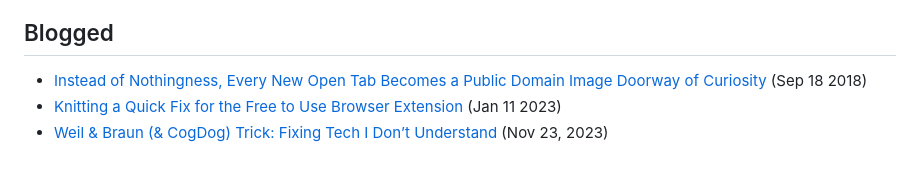
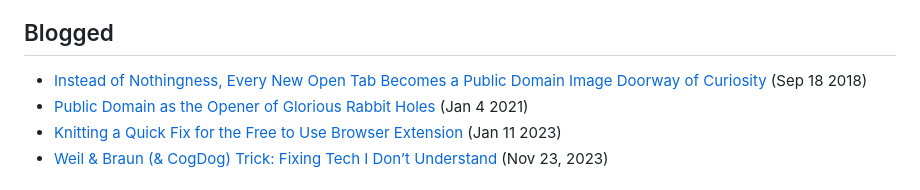
Before and after one commit to cogdog/free-to-use-browser-extension, a Markdown page: README.md, the part around the change. GitHub-like rendering.

Commit message:
Update README.md
One more blog link

```diff
--- a/README.md
+++ b/README.md
@@ -10,6 +10,7 @@ The original version was created in 2018 by Flynn Shannon-- see his blog post [E
 
 ## Blogged
 * [Instead of Nothingness, Every New Open Tab Becomes a Public Domain Image Doorway of Curiosity](https://cogdogblog.com/2018/09/instead-of-nothingness/) (Sep 18 2018)
+* [Public Domain as the Opener of Glorious Rabbit Holes](https://cogdogblog.com/2021/01/opener-of-rabbit-holes/) (Jan 4 2021)
 * [Knitting a Quick Fix for the Free to Use Browser Extension](https://cogdogblog.com/2023/01/knitting-quick-fix/) (Jan 11 2023)
 * [Weil & Braun (& CogDog) Trick: Fixing Tech I Don’t Understand](https://cogdogblog.com/2023/11/weil-braun-cogdog-trick/) (Nov 23, 2023)
 
```
